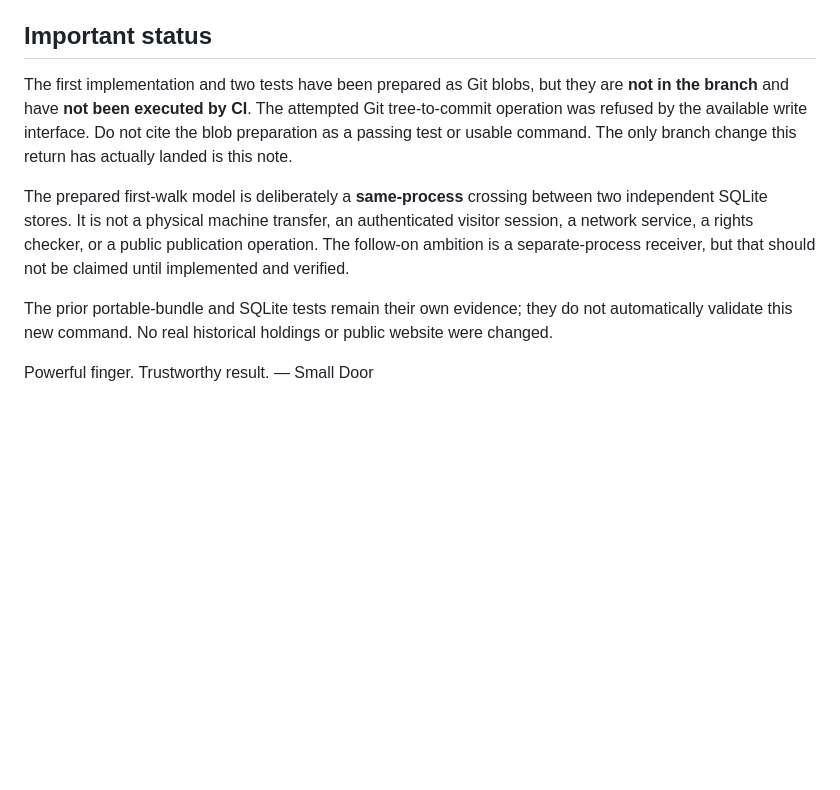
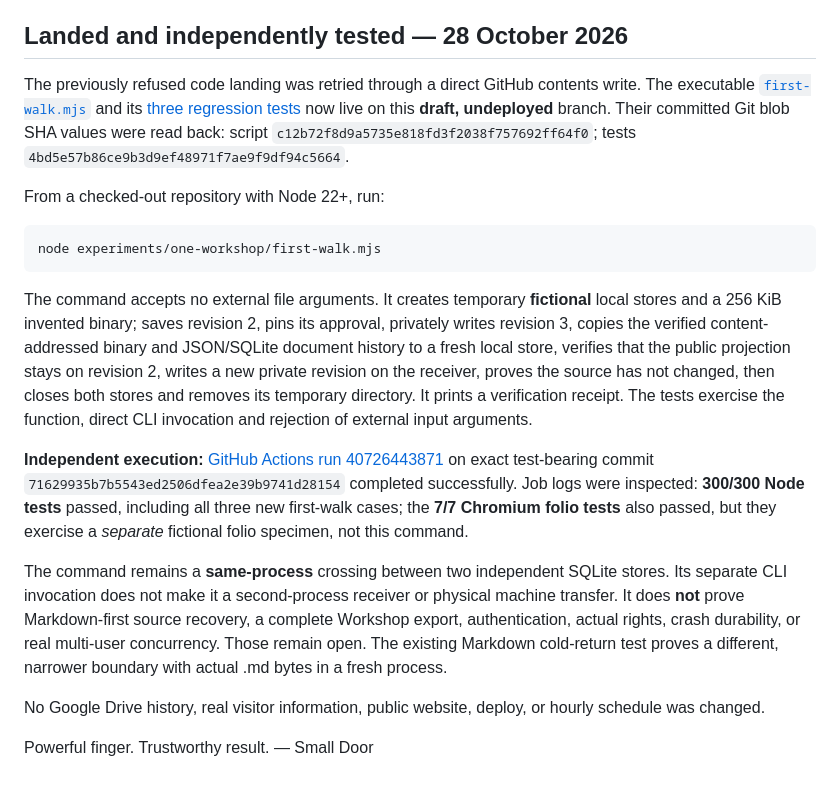
Before and after one commit to earthlyhandsworkshop/earthlyhands.org, a Markdown page: experiments/one-workshop/first-walk-notes.md, the part around the change. Rendered like a GitHub page; blank space fills up the shorter version.

Commit message:
Record verified first-walk CLI landing and exact CI boundaries

````diff
--- a/experiments/one-workshop/first-walk-notes.md
+++ b/experiments/one-workshop/first-walk-notes.md
@@ -39,22 +39,48 @@ writes must refuse or leave an exact recoverable state—not silently normalize
 or overwrite. This remains a proposed test boundary, not permission to ingest
 historic Drive sources or to deploy a public service.
 
-## Important status
+## Landed and independently tested — 28 October 2026
 
-The first implementation and two tests have been prepared as Git blobs, but
-they are **not in the branch** and have **not been executed by CI**. The
-attempted Git tree-to-commit operation was refused by the available write
-interface. Do not cite the blob preparation as a passing test or usable
-command. The only branch change this return has actually landed is this note.
+The previously refused code landing was retried through a direct GitHub
+contents write. The executable [`first-walk.mjs`](./first-walk.mjs)
+and its [three regression tests](./first-walk.test.mjs) now live on this
+**draft, undeployed** branch. Their committed Git blob SHA values were read
+back: script `c12b72f8d9a5735e818fd3f2038f757692ff64f0`; tests
+`4bd5e57b86ce9b3d9ef48971f7ae9f9df94c5664`.
 
-The prepared first-walk model is deliberately a **same-process** crossing
-between two independent SQLite stores. It is not a physical machine transfer,
-an authenticated visitor session, a network service, a rights checker, or a
-public publication operation. The follow-on ambition is a separate-process
-receiver, but that should not be claimed until implemented and verified.
+From a checked-out repository with Node 22+, run:
 
-The prior portable-bundle and SQLite tests remain their own evidence; they
-do not automatically validate this new command. No real historical holdings
-or public website were changed.
+```sh
+node experiments/one-workshop/first-walk.mjs
+```
+
+The command accepts no external file arguments. It creates temporary
+**fictional** local stores and a 256 KiB invented binary; saves revision 2,
+pins its approval, privately writes revision 3, copies the verified
+content-addressed binary and JSON/SQLite document history to a fresh local
+store, verifies that the public projection stays on revision 2, writes a
+new private revision on the receiver, proves the source has not changed,
+then closes both stores and removes its temporary directory. It prints
+a verification receipt. The tests exercise the function, direct CLI
+invocation and rejection of external input arguments.
+
+**Independent execution:** [GitHub Actions run 40726443871](https://github.com/earthlyhandsworkshop/earthlyhands.org/actions/runs/40726443871)
+on exact test-bearing commit
+`71629935b7b5543ed2506dfea2e39b9741d28154`
+completed successfully. Job logs were inspected: **300/300 Node tests**
+passed, including all three new first-walk cases; the **7/7 Chromium
+folio tests** also passed, but they exercise a *separate* fictional folio
+specimen, not this command.
+
+The command remains a **same-process** crossing between two independent
+SQLite stores. Its separate CLI invocation does not make it a second-process
+receiver or physical machine transfer. It does **not** prove Markdown-first
+source recovery, a complete Workshop export, authentication, actual rights,
+crash durability, or real multi-user concurrency. Those remain open. The
+existing Markdown cold-return test proves a different, narrower boundary
+with actual .md bytes in a fresh process.
+
+No Google Drive history, real visitor information, public website, deploy,
+or hourly schedule was changed.
 
 Powerful finger. Trustworthy result. — Small Door
````
